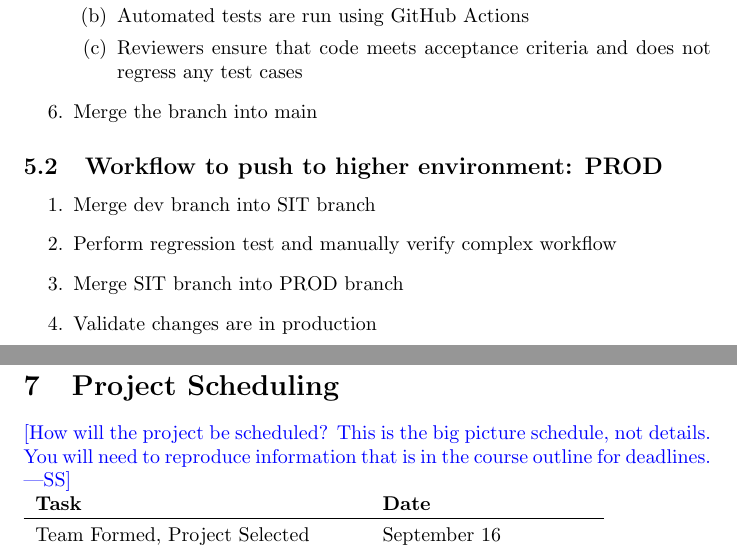
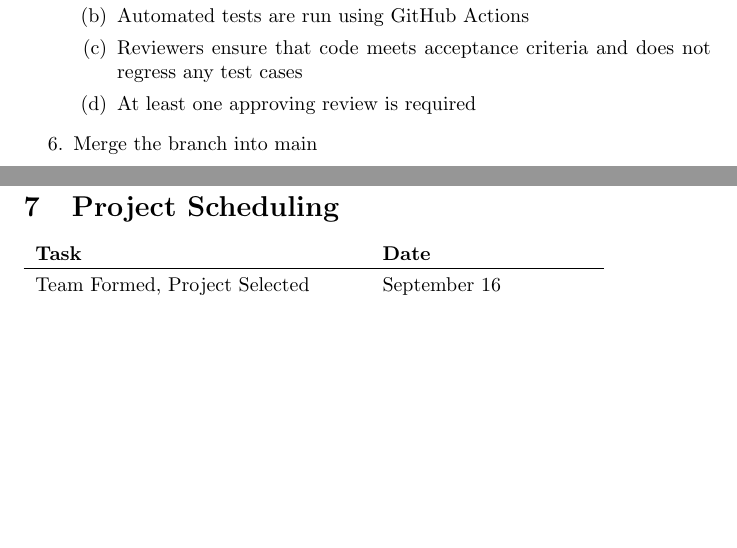
Before and after one commit to lilweege/SyntaxSentinels, a LaTeX document (docs/DevelopmentPlan/DevelopmentPlan.tex): two parts of pages 6 and 8 of 11, joined at a grey line, cut so that both start at the same text, the shorter picture padded with empty space. Compiled offline with pdfLaTeX.

Commit message:
Remove pushing to PROD workflow

```diff
--- a/docs/DevelopmentPlan/DevelopmentPlan.tex
+++ b/docs/DevelopmentPlan/DevelopmentPlan.tex
@@ -246,17 +246,11 @@ All members will contribute to documentation and code an equal amount - that is,
             \item Must follow PR template, found on \href{https://github.com/lilweege/SyntaxSentinels/blob/main/.github/pull_request_template.md}{GitHub project page}
             \item Automated tests are run using GitHub Actions
             \item Reviewers ensure that code meets acceptance criteria and does not regress any test cases
+            \item At least one approving review is required
         \end{enumerate}
     \item Merge the branch into main
 \end{enumerate}
 
-\subsection{Workflow to push to higher environment: PROD}
-\begin{enumerate}
-    \item Merge dev branch into SIT branch
-    \item Perform regression test and manually verify complex workflow
-    \item Merge SIT branch into PROD branch
-    \item Validate changes are in production
-\end{enumerate}
 
 \subsection{Additional project management tools}
 
@@ -317,9 +311,9 @@ Once this is accomplished, we can evaluate if the similarity score is a good met
 
 \section{Project Scheduling}
 
-\wss{How will the project be scheduled?  This is the big picture schedule, not
-details. You will need to reproduce information that is in the course outline
-for deadlines.}
+% \wss{How will the project be scheduled?  This is the big picture schedule, not
+% details. You will need to reproduce information that is in the course outline
+% for deadlines.}
 
 \noindent \begin{tabular}{ p{5.7cm} l r}
 
```
Also changed, not shown: docs/DevelopmentPlan/DevelopmentPlan.pdf.
